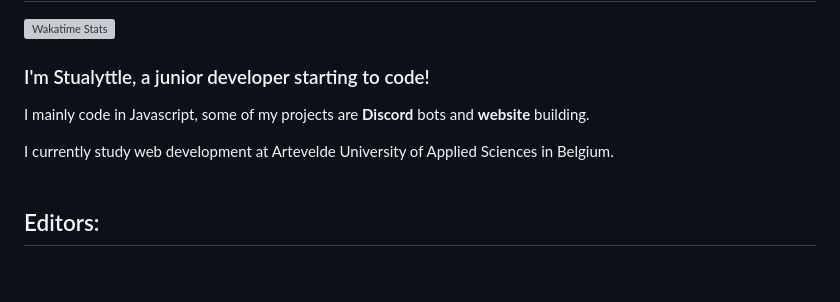
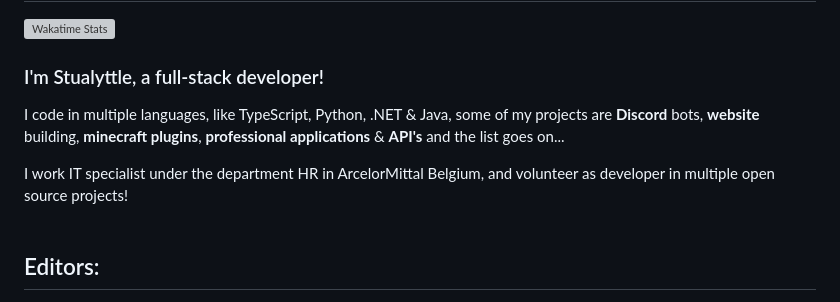
Before and after one commit to Stualyttle/Stualyttle, a Markdown page: README.md, the part around the change. GitHub-like rendering; blank space fills up the shorter version; grey boxes are pictures that could not be loaded.

```diff
--- a/README.md
+++ b/README.md
@@ -1,10 +1,10 @@
 # Heye, hello there! 👋
 
 <a target="_blank" href="https://wakatime.com/Stualyttle"><img align="right" width="48%" src="https://github-readme-stats-git-masterrstaa-rickstaa.vercel.app/api/wakatime?username=Stualyttle&layout=compact&bg_color=1d1f21&text_color=c9cacc" alt="Wakatime Stats"></a>
-### I'm Stualyttle, a junior developer starting to code!
-I mainly code in Javascript, some of my projects are **Discord** bots and **website** building.
+### I'm Stualyttle, a full-stack developer!
+I code in multiple languages, like TypeScript, Python, .NET & Java, some of my projects are **Discord** bots, **website** building, **minecraft plugins**, **professional applications** & **API's** and the list goes on...
 
-I currently study web development at Artevelde University of Applied Sciences in Belgium.
+I work IT specialist under the department HR in ArcelorMittal Belgium, and volunteer as developer in multiple open source projects!
 <br>
 <br>
 
```
